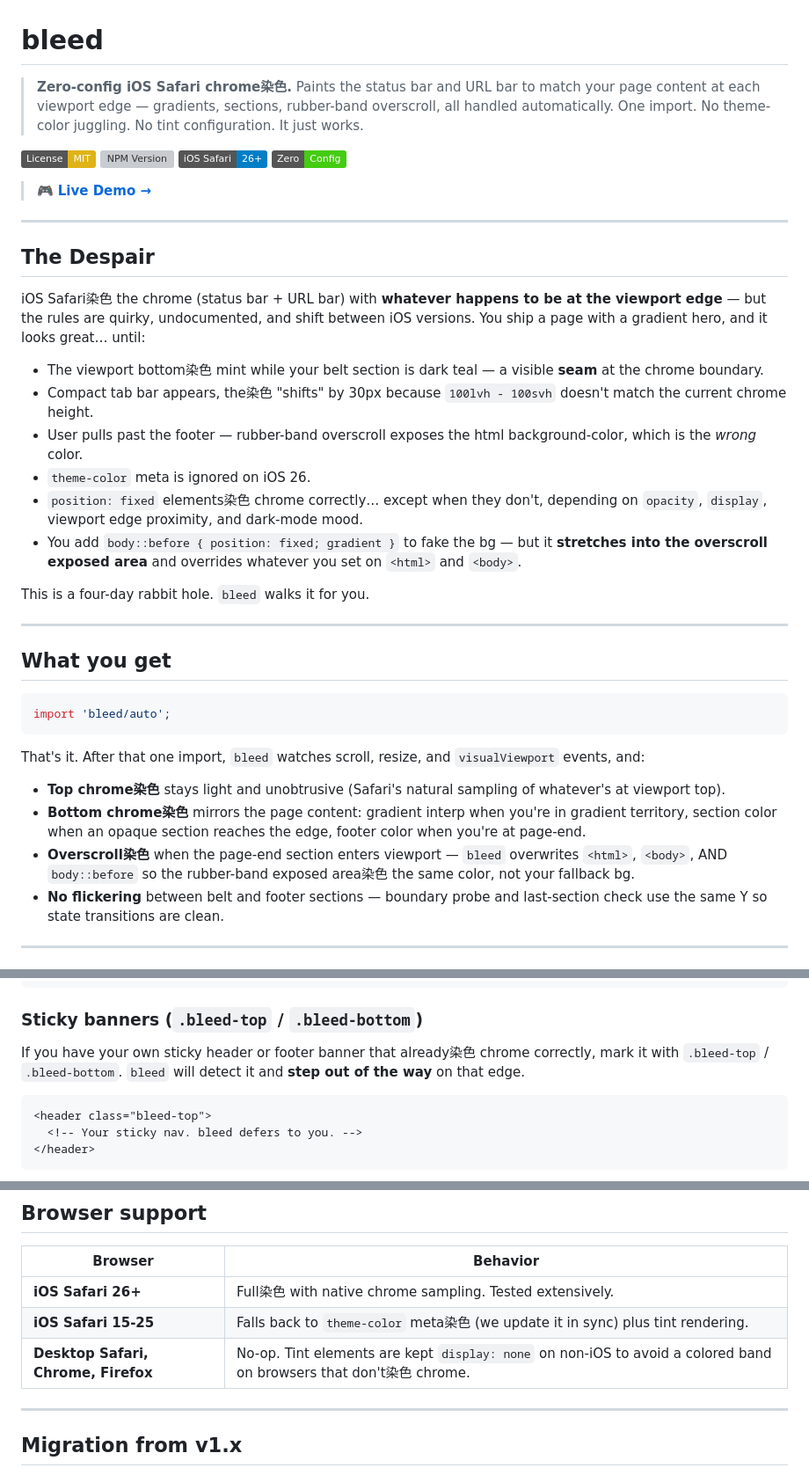
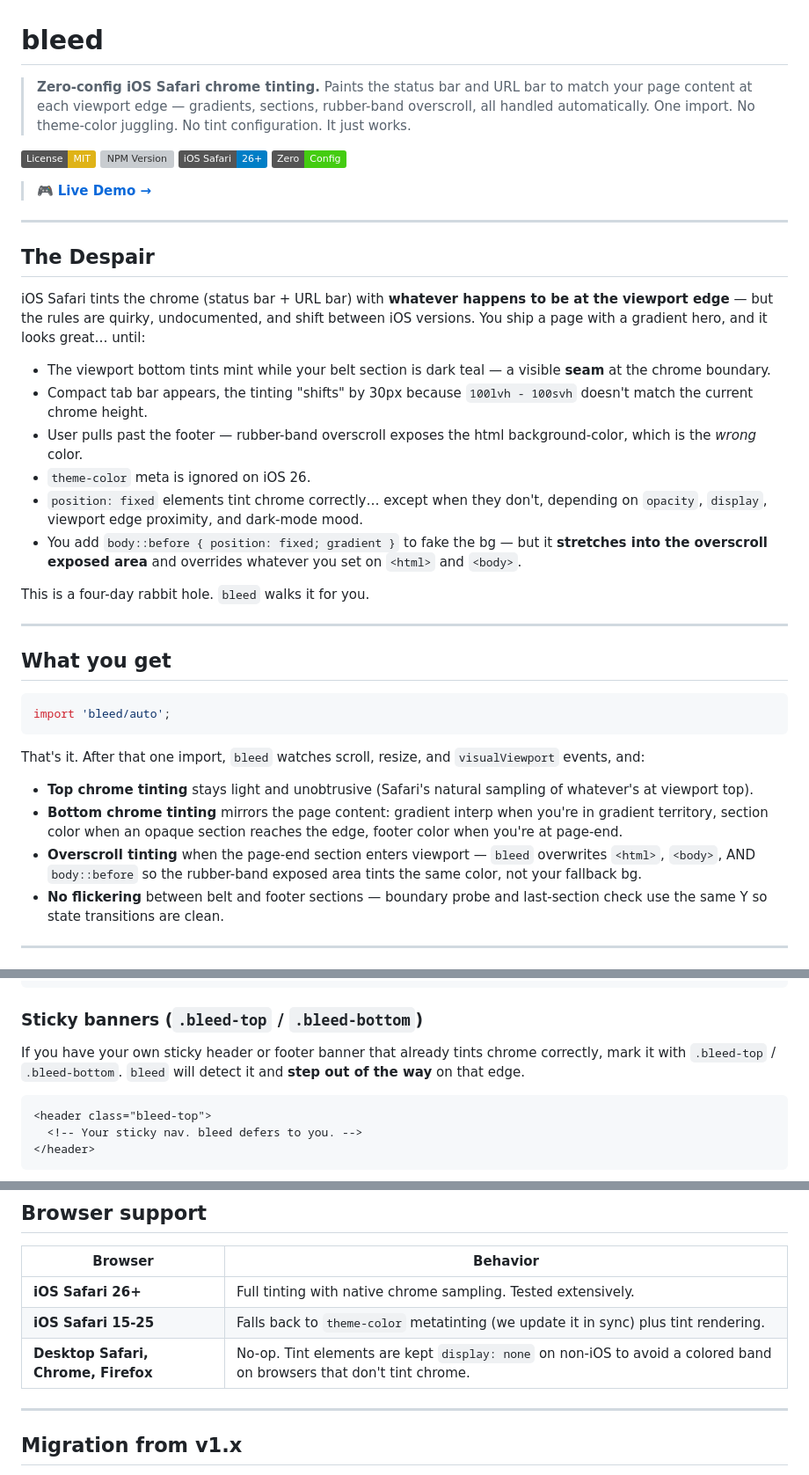
Before and after one commit to CVERInc/bleedblend, a Markdown page: README.md, 3 parts joined by grey strips. Shown at 88% size. Rendered like a GitHub page; badges without logos; grey boxes are pictures that could not be loaded.

Commit message:
docs: translate remaining 染色 / 進場 / 退場 in README to English
The v2 release notes / mental model section still had Chinese mixed in
from the original prototype docs. Replace 染色 → tinting / tints, 進場
→ engage, 退場 → step back. Fix sed concat artifacts.

Co-Authored-By: Claude Opus 4.7 <noreply@anthropic.com>

````diff
--- a/README.md
+++ b/README.md
@@ -1,6 +1,6 @@
 # bleed
 
-> **Zero-config iOS Safari chrome染色.** Paints the status bar and URL bar to match your page content at each viewport edge — gradients, sections, rubber-band overscroll, all handled automatically. One import. No theme-color juggling. No tint configuration. It just works.
+> **Zero-config iOS Safari chrome tinting.** Paints the status bar and URL bar to match your page content at each viewport edge — gradients, sections, rubber-band overscroll, all handled automatically. One import. No theme-color juggling. No tint configuration. It just works.
 
 [![License: MIT](https://img.shields.io/badge/License-MIT-yellow.svg)](https://opensource.org/licenses/MIT)
 [![NPM Version](https://img.shields.io/npm/v/bleed.svg?color=blue)](https://www.npmjs.com/package/bleed)
@@ -13,13 +13,13 @@
 
 ## The Despair
 
-iOS Safari染色 the chrome (status bar + URL bar) with **whatever happens to be at the viewport edge** — but the rules are quirky, undocumented, and shift between iOS versions. You ship a page with a gradient hero, and it looks great… until:
+iOS Safari tints the chrome (status bar + URL bar) with **whatever happens to be at the viewport edge** — but the rules are quirky, undocumented, and shift between iOS versions. You ship a page with a gradient hero, and it looks great… until:
 
-- The viewport bottom染色 mint while your belt section is dark teal — a visible **seam** at the chrome boundary.
-- Compact tab bar appears, the染色 "shifts" by 30px because `100lvh - 100svh` doesn't match the current chrome height.
+- The viewport bottom tints mint while your belt section is dark teal — a visible **seam** at the chrome boundary.
+- Compact tab bar appears, the tinting "shifts" by 30px because `100lvh - 100svh` doesn't match the current chrome height.
 - User pulls past the footer — rubber-band overscroll exposes the html background-color, which is the *wrong* color.
 - `theme-color` meta is ignored on iOS 26.
-- `position: fixed` elements染色 chrome correctly… except when they don't, depending on `opacity`, `display`, viewport edge proximity, and dark-mode mood.
+- `position: fixed` elements tint chrome correctly… except when they don't, depending on `opacity`, `display`, viewport edge proximity, and dark-mode mood.
 - You add `body::before { position: fixed; gradient }` to fake the bg — but it **stretches into the overscroll exposed area** and overrides whatever you set on `<html>` and `<body>`.
 
 This is a four-day rabbit hole. `bleed` walks it for you.
@@ -34,9 +34,9 @@ import 'bleed/auto';
 
 That's it. After that one import, `bleed` watches scroll, resize, and `visualViewport` events, and:
 
-- **Top chrome染色** stays light and unobtrusive (Safari's natural sampling of whatever's at viewport top).
-- **Bottom chrome染色** mirrors the page content: gradient interp when you're in gradient territory, section color when an opaque section reaches the edge, footer color when you're at page-end.
-- **Overscroll染色** when the page-end section enters viewport — `bleed` overwrites `<html>`, `<body>`, AND `body::before` so the rubber-band exposed area染色 the same color, not your fallback bg.
+- **Top chrome tinting** stays light and unobtrusive (Safari's natural sampling of whatever's at viewport top).
+- **Bottom chrome tinting** mirrors the page content: gradient interp when you're in gradient territory, section color when an opaque section reaches the edge, footer color when you're at page-end.
+- **Overscroll tinting** when the page-end section enters viewport — `bleed` overwrites `<html>`, `<body>`, AND `body::before` so the rubber-band exposed area tints the same color, not your fallback bg.
 - **No flickering** between belt and footer sections — boundary probe and last-section check use the same Y so state transitions are clean.
 
 ---
@@ -89,7 +89,7 @@ bleed.destroy();
 
 ### Sticky banners (`.bleed-top` / `.bleed-bottom`)
 
-If you have your own sticky header or footer banner that already染色 chrome correctly, mark it with `.bleed-top` / `.bleed-bottom`. `bleed` will detect it and **step out of the way** on that edge.
+If you have your own sticky header or footer banner that already tints chrome correctly, mark it with `.bleed-top` / `.bleed-bottom`. `bleed` will detect it and **step out of the way** on that edge.
 
 ```html
 <header class="bleed-top">
@@ -199,9 +199,9 @@ See `src/utils.d.ts` for full signatures.
 
 | Browser | Behavior |
 |---|---|
-| **iOS Safari 26+** | Full染色 with native chrome sampling. Tested extensively. |
-| **iOS Safari 15-25** | Falls back to `theme-color` meta染色 (we update it in sync) plus tint rendering. |
-| **Desktop Safari, Chrome, Firefox** | No-op. Tint elements are kept `display: none` on non-iOS to avoid a colored band on browsers that don't染色 chrome. |
+| **iOS Safari 26+** | Full tinting with native chrome sampling. Tested extensively. |
+| **iOS Safari 15-25** | Falls back to `theme-color` metatinting (we update it in sync) plus tint rendering. |
+| **Desktop Safari, Chrome, Firefox** | No-op. Tint elements are kept `display: none` on non-iOS to avoid a colored band on browsers that don't tint chrome. |
 
 ---
 
````
Also changed, not shown: other parts of README.md (+5 -5 lines).
